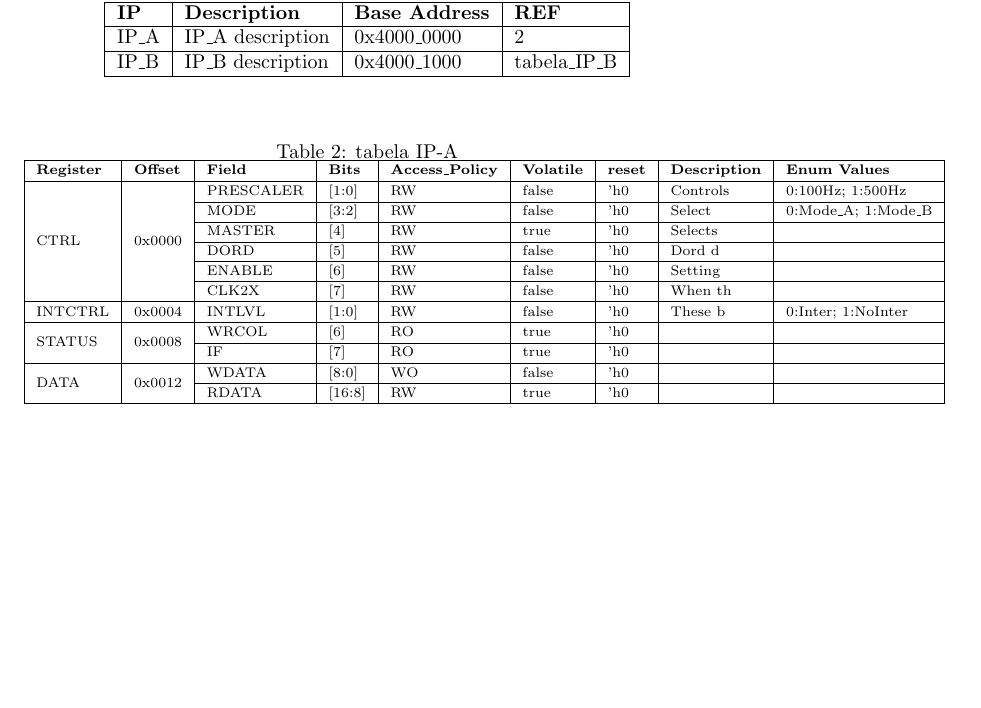
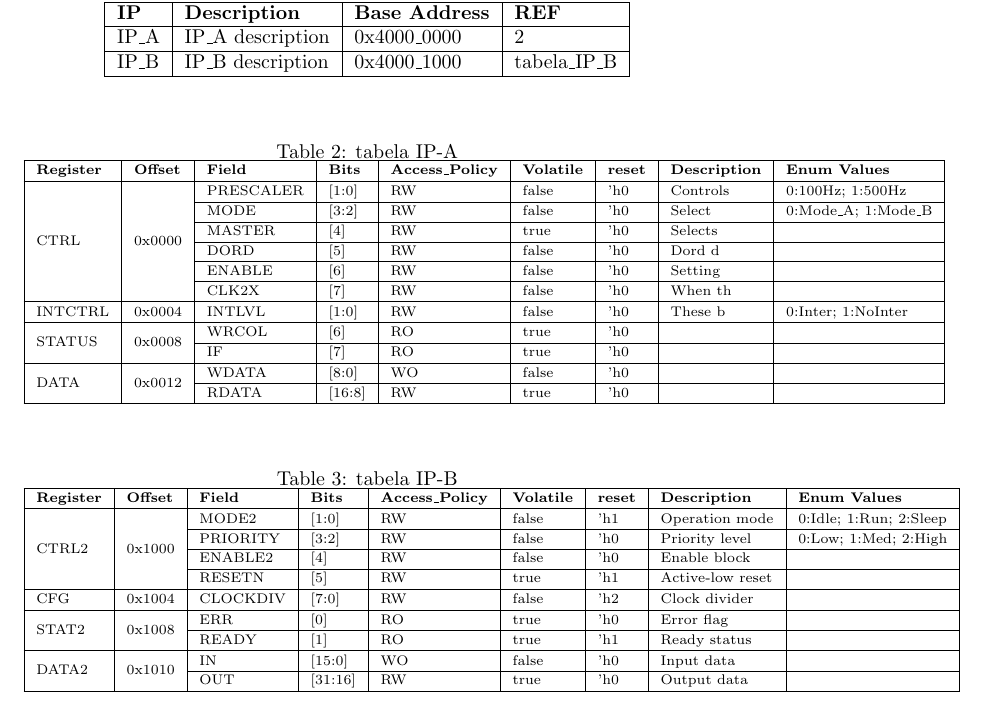
Before and after one commit to CCTQ-CIMATEC/config-register-manager, a LaTeX document (src/ipMap.tex): part of the page, cut so that both start at the same text, the shorter picture padded with empty space. Compiled offline with pdfLaTeX.

Commit message:
doc: new table for latex doc, just for tests

```diff
--- a/src/ipMap.tex
+++ b/src/ipMap.tex
@@ -50,4 +50,27 @@ INTCTRL & 0x0004 & INTLVL    & [1:0]  & RW  & false & 'h0  & These b  & 0:Inter;
 \end{tabular}
 \end{table}
 
+% -----------------------------
+% New table for IP-B
+% -----------------------------
+\begin{table}[h]
+\centering
+\caption{tabela IP-B}
+\label{table:IP-B}
+\fontsize{7}{10}\selectfont
+\begin{tabular}{|l|l|l|l|l|l|l|l|l|}
+\hline
+\textbf{Register} & \textbf{Offset} & \textbf{Field} & \textbf{Bits} & \textbf{Access\_Policy} & \textbf{Volatile} & \textbf{reset} & \textbf{Description} & \textbf{Enum Values} \\ \hline
+\multirow{4}{*}{CTRL2} & \multirow{4}{*}{0x1000} & MODE2     & [1:0]  & RW  & false & 'h1  & Operation mode      & 0:Idle; 1:Run; 2:Sleep \\ \cline{3-9}
+        &        & PRIORITY  & [3:2]  & RW  & false & 'h0  & Priority level      & 0:Low; 1:Med; 2:High    \\ \cline{3-9}
+        &        & ENABLE2   & [4]    & RW  & false & 'h0  & Enable block        &                         \\ \cline{3-9}
+        &        & RESETN    & [5]    & RW  & true  & 'h1  & Active-low reset    &                         \\ \hline
+CFG     & 0x1004 & CLOCKDIV  & [7:0]  & RW  & false & 'h2  & Clock divider       &                         \\ \hline
+\multirow{2}{*}{STAT2} & \multirow{2}{*}{0x1008} & ERR       & [0]    & RO  & true  & 'h0  & Error flag          &                         \\ \cline{3-9}
+        &        & READY     & [1]    & RO  & true  & 'h1  & Ready status        &                         \\ \hline
+\multirow{2}{*}{DATA2} & \multirow{2}{*}{0x1010} & IN      & [15:0] & WO  & false & 'h0  & Input data          &                         \\ \cline{3-9}
+        &        & OUT       & [31:16]& RW  & true  & 'h0  & Output data         &                         \\ \hline
+\end{tabular}
+\end{table}
+
 \end{document}
```
Also changed, not shown: 2 other files.
